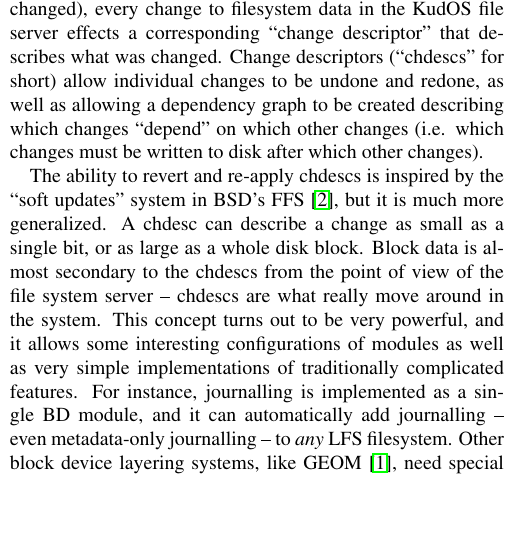
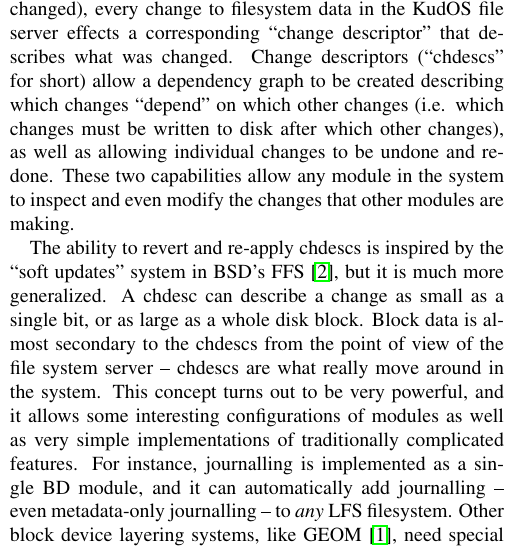
Before and after one commit to ucla-readable/fstitch-doc, a LaTeX document (sosp_poster/abstract.tex, which reads sosp_poster/chdescs.tex): part of one column of page 1 of 2, cut so that both start at the same text, the shorter picture padded with empty space. Compiled offline with pdfLaTeX.

Commit message:
r1339: Adding some motivation for chdescs.

```diff
--- a/sosp_poster/chdescs.tex
+++ b/sosp_poster/chdescs.tex
@@ -6,10 +6,12 @@ accomplished by changing in-memory copies of the disk blocks and then marking
 the block as needing to be written to disk (thus losing all record of what was
 changed), every change to filesystem data in the KudOS file server effects a
 corresponding ``change descriptor'' that describes what was changed. Change
-descriptors (``chdescs'' for short) allow individual changes to be undone and
-redone, as well as allowing a dependency graph to be created describing which
-changes ``depend'' on which other changes (i.e. which changes must be written to
-disk after which other changes).
+descriptors (``chdescs'' for short) allow a dependency graph to be created
+describing which changes ``depend'' on which other changes (i.e. which changes
+must be written to disk after which other changes), as well as allowing
+individual changes to be undone and redone. These two capabilities allow any
+module in the system to inspect and even modify the changes that other modules
+are making.
 
 The ability to revert and re-apply chdescs is inspired by the ``soft updates''
 system in BSD's FFS~\cite{ganger00soft}, but it is much more generalized. A
```
